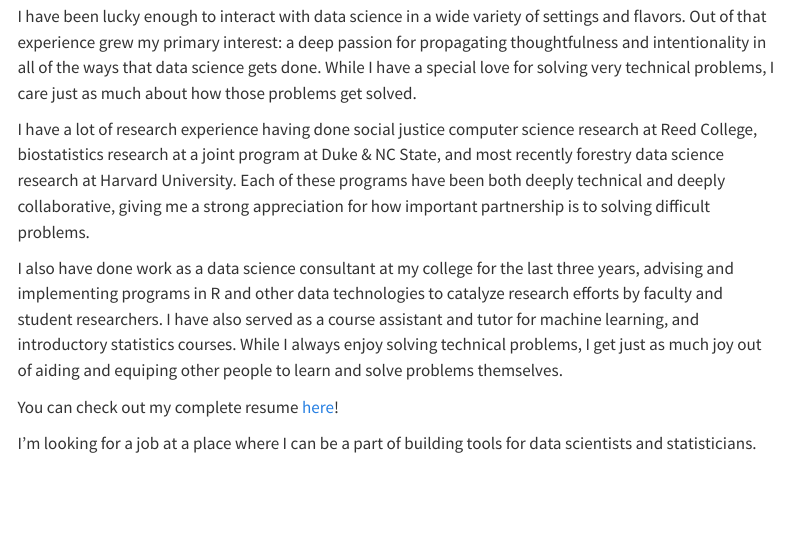
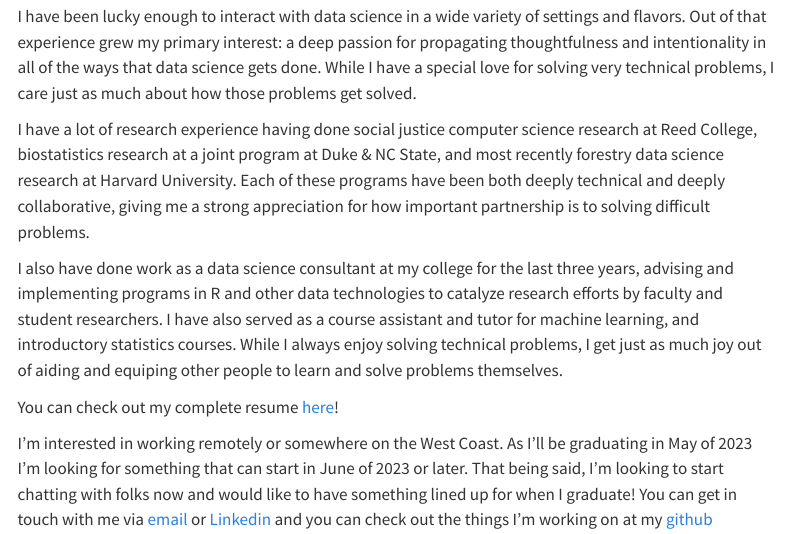
Before and after one commit to joshyam-k/personal-website, a Quarto document (blog-posts/blog4.qmd): the page in a window 1100 px wide, from 210 px down. Rendered offline with R 4.5, knitr and Pandoc in place of Quarto, with nearby package versions; menus at the side of the page are left out.

Commit message:
added ways to get in touch

```diff
--- a/blog-posts/blog4.qmd
+++ b/blog-posts/blog4.qmd
@@ -15,4 +15,4 @@ I also have done work as a data science consultant at my college for the last th
 
 You can check out my complete resume [here](resume.qmd)!
 
-I'm looking for a job at a place where I can be a part of building tools for data scientists and statisticians.
+I'm interested in working remotely or somewhere on the West Coast. As I'll be graduating in May of 2023 I'm looking for something that can start in June of 2023 or later. That being said, I'm looking to start chatting with folks now and would like to have something lined up for when I graduate! You can get in touch with me via [email](joshuayamamoto5@gmail.com) or [Linkedin](https://www.linkedin.com/in/joshua-yamamoto-1b75611ab/) and you can check out the things I'm working on at my [github](https://github.com/joshyam-k)
```
